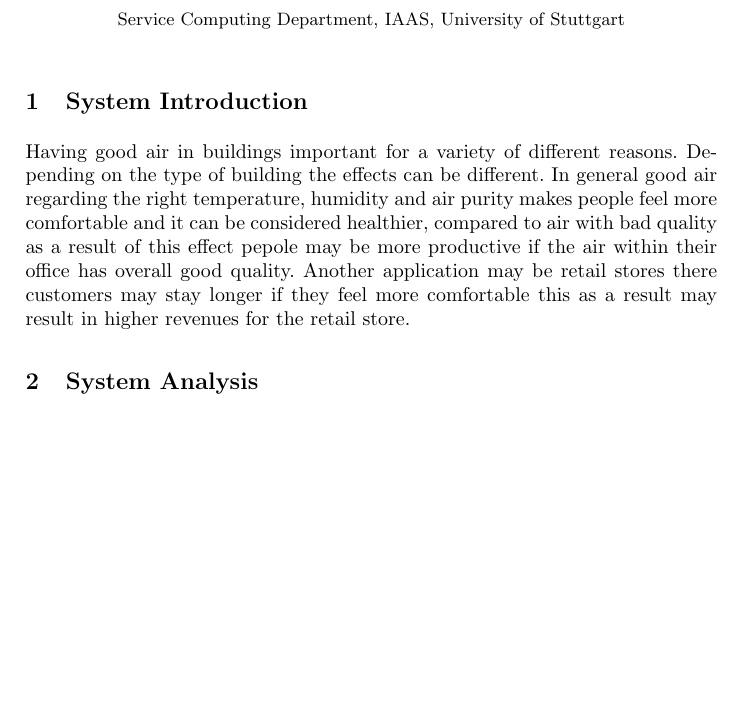
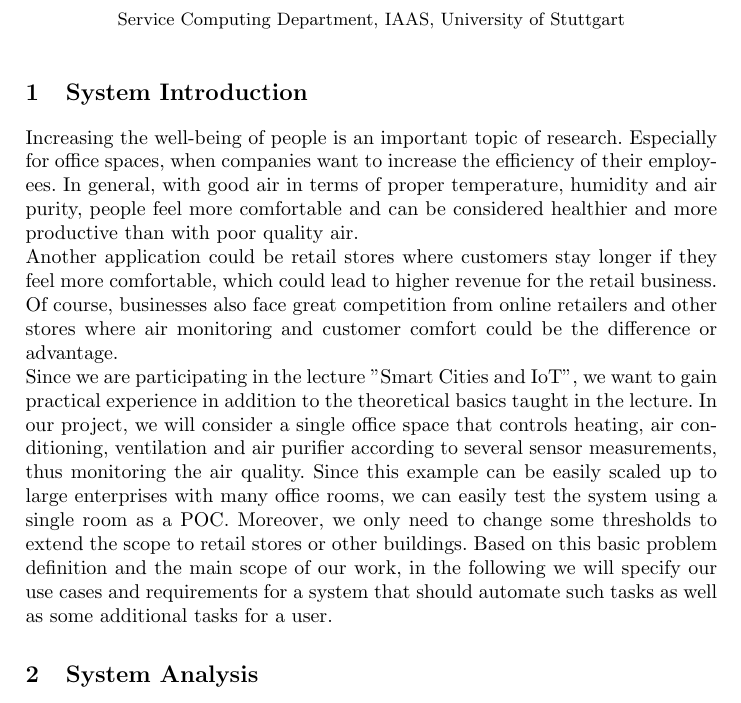
Before and after one commit to c-mueller/sc-iot-project, a LaTeX paper (project-description/report.tex): part of page 1 of 5, cut so that both start at the same text, the shorter picture padded with empty space. Compiled offline with pdfLaTeX.

Commit message:
updated introduction

```diff
--- a/project-description/report.tex
+++ b/project-description/report.tex
@@ -27,14 +27,10 @@
 
 
     \section{System Introduction}
+Increasing the well-being of people is an important topic of research. Especially for office spaces, when companies want to increase the efficiency of their employees. In general, with good air in terms of proper temperature, humidity and air purity, people feel more comfortable and can be considered healthier and more productive than with poor quality air. \\
+Another application could be retail stores where customers stay longer if they feel more comfortable, which could lead to higher revenue for the retail business. Of course, businesses also face great competition from online retailers and other stores where air monitoring and customer comfort could be the difference or advantage. \\
+Since we are participating in the lecture "Smart Cities and IoT", we want to gain practical experience in addition to the theoretical basics taught in the lecture. In our project, we will consider a single office space that controls heating, air conditioning, ventilation and air purifier according to several sensor measurements, thus monitoring the air quality. Since this example can be easily scaled up to large enterprises with many office rooms, we can easily test the system using a single room as a POC. Moreover, we only need to change some thresholds to extend the scope to retail stores or other buildings. Based on this basic problem definition and the main scope of our work, in the following we will specify our use cases and requirements for a system that should automate such tasks as well as some additional tasks for a user.
 
-    Having good air in buildings important for a variety of different reasons.
-    Depending on the type of building the effects can be different.
-    In general good air regarding the right temperature, humidity and air purity makes people feel
-    more comfortable and it can be considered healthier, compared to air with bad quality as a result of this effect pepole may be more productive if the air within their office has overall
-    good quality.
-    Another application may be retail stores there customers may stay longer if they feel more comfortable this as a result
-    may result in higher revenues for the retail store.
 
     % TRASH -----------------------------------------------------------------------------------------------------
     % Increasing people's efficiency and comfort is an important topic of research.
```
Also changed, not shown: MQTT/README.txt.
